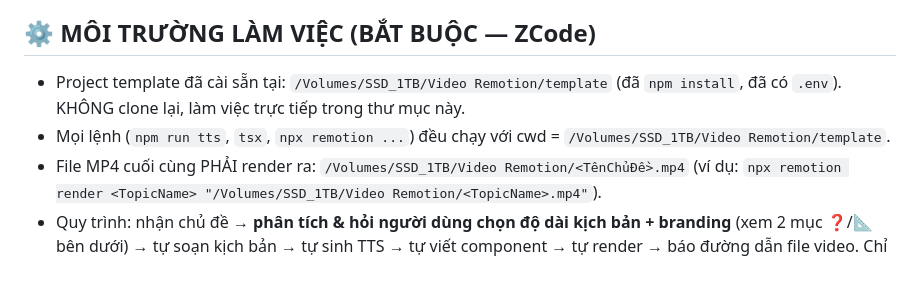
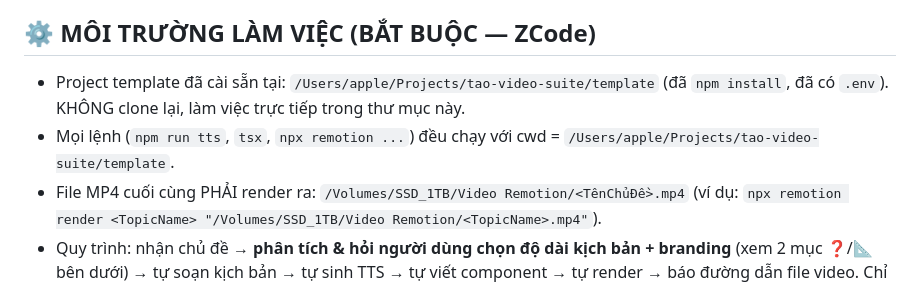
Before and after one commit to salamander97/tao-video-remotion, a Markdown page: skills/tao-video-remotion/SKILL.md, the part around the change. GitHub-like rendering.

```diff
--- a/skills/tao-video-remotion/SKILL.md
+++ b/skills/tao-video-remotion/SKILL.md
@@ -10,8 +10,8 @@ description: >-
 
 ## ⚙️ MÔI TRƯỜNG LÀM VIỆC (BẮT BUỘC — ZCode)
 
-- Project template đã cài sẵn tại: `/Volumes/SSD_1TB/Video Remotion/template` (đã `npm install`, đã có `.env`). KHÔNG clone lại, làm việc trực tiếp trong thư mục này.
-- Mọi lệnh (`npm run tts`, `tsx`, `npx remotion ...`) đều chạy với cwd = `/Volumes/SSD_1TB/Video Remotion/template`.
+- Project template đã cài sẵn tại: `/Users/apple/Projects/tao-video-suite/template` (đã `npm install`, đã có `.env`). KHÔNG clone lại, làm việc trực tiếp trong thư mục này.
+- Mọi lệnh (`npm run tts`, `tsx`, `npx remotion ...`) đều chạy với cwd = `/Users/apple/Projects/tao-video-suite/template`.
 - File MP4 cuối cùng PHẢI render ra: `/Volumes/SSD_1TB/Video Remotion/<TênChủĐề>.mp4` (ví dụ: `npx remotion render <TopicName> "/Volumes/SSD_1TB/Video Remotion/<TopicName>.mp4"`).
 - Quy trình: nhận chủ đề → **phân tích & hỏi người dùng chọn độ dài kịch bản + branding** (xem 2 mục ❓/📐 bên dưới) → tự soạn kịch bản → tự sinh TTS → tự viết component → tự render → báo đường dẫn file video. Chỉ hỏi lại người dùng nếu chủ đề chưa rõ hoặc ở 2 bước hỏi bắt buộc.
 
```
